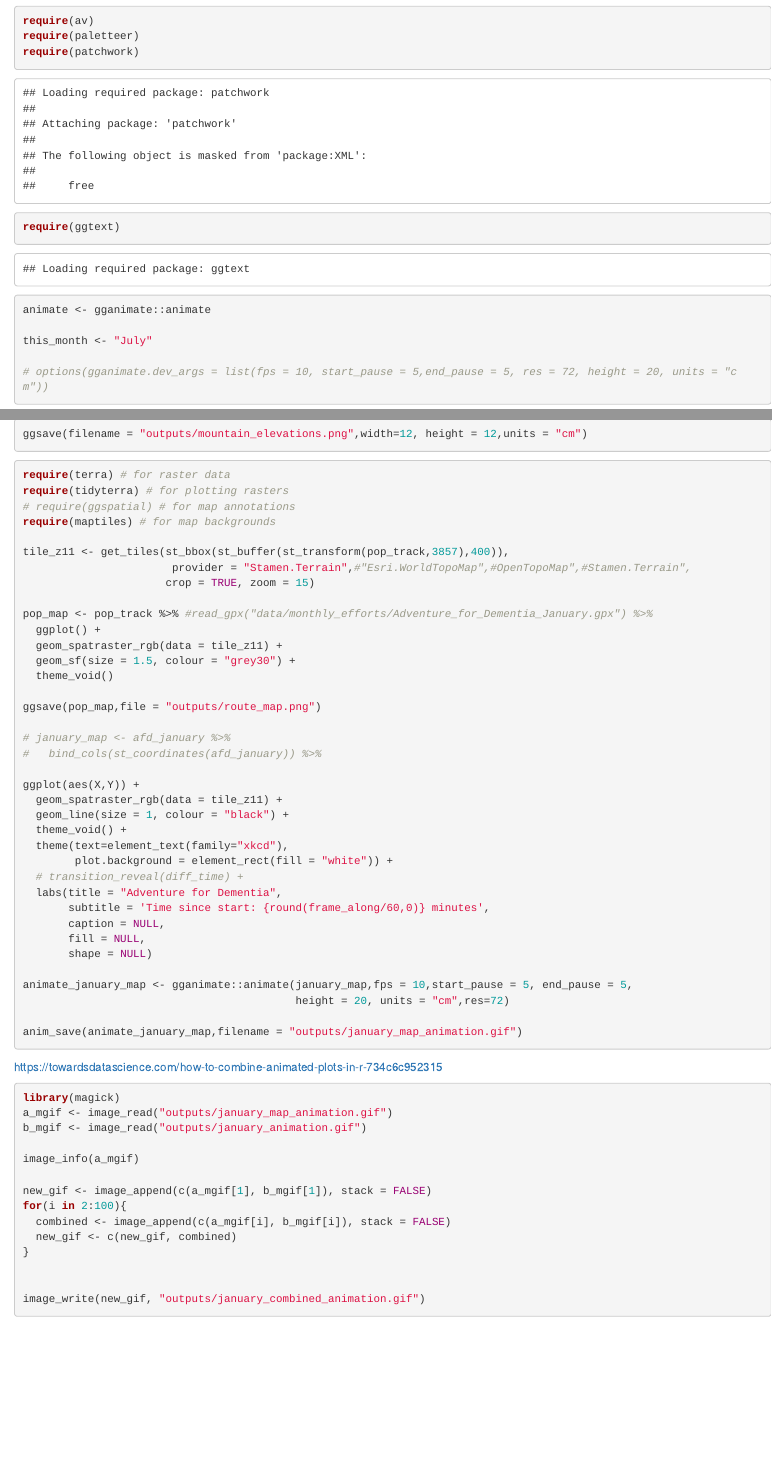
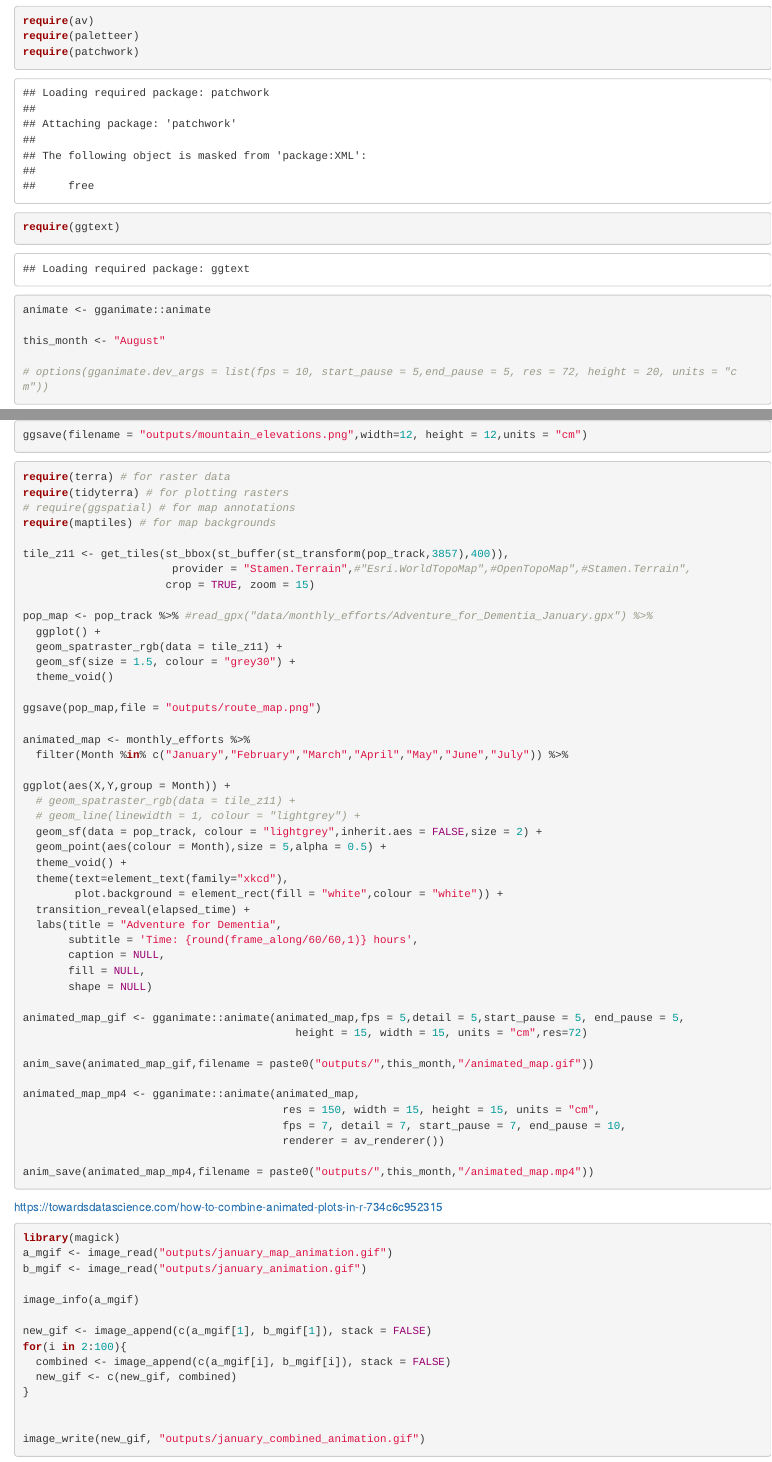
Before and after one commit to nzwormgirl/adventure_for_dementia, an R Markdown document (adventure_for_dementia.rmd): the page in a window 1100 px wide, from 980 px down, and a second part further down, joined at a grey line. Rendered offline with R 4.5, knitr and Pandoc, with nearby package versions; some code elsewhere in the file could not run offline.

Commit message:
animated map

````diff
--- a/adventure_for_dementia.rmd
+++ b/adventure_for_dementia.rmd
@@ -27,7 +27,7 @@ require(ggtext)
 
 animate <- gganimate::animate
 
-this_month <- "July"
+this_month <- "August"
 
 # options(gganimate.dev_args = list(fps = 10, start_pause = 5,end_pause = 5, res = 72, height = 20, units = "cm"))
 ```
@@ -632,7 +633,7 @@ ggsave(filename = "outputs/mountain_elevations.png",width=12, height = 12,units
 
 ```
 
-```{r , eval = FALSE}
+```{r animated map, eval = FALSE}
 
 require(terra) # for raster data
 require(tidyterra) # for plotting rasters
@@ -651,26 +652,35 @@ pop_map <- pop_track %>% #read_gpx("data/monthly_efforts/Adventure_for_Dementia_
 
 ggsave(pop_map,file = "outputs/route_map.png")
 
-# january_map <- afd_january %>%
-#   bind_cols(st_coordinates(afd_january)) %>%
+animated_map <- monthly_efforts %>%
+  filter(Month %in% c("January","February","March","April","May","June","July")) %>%
 
-ggplot(aes(X,Y)) +
-  geom_spatraster_rgb(data = tile_z11) +
-  geom_line(size = 1, colour = "black") +
+ggplot(aes(X,Y,group = Month)) +
+  # geom_spatraster_rgb(data = tile_z11) +
+  # geom_line(linewidth = 1, colour = "lightgrey") +
+  geom_sf(data = pop_track, colour = "lightgrey",inherit.aes = FALSE,size = 2) +
+  geom_point(aes(colour = Month),size = 5,alpha = 0.5) +
   theme_void() +
   theme(text=element_text(family="xkcd"),
-        plot.background = element_rect(fill = "white")) +
-  # transition_reveal(diff_time) +
+        plot.background = element_rect(fill = "white",colour = "white")) +
+  transition_reveal(elapsed_time) +
   labs(title = "Adventure for Dementia",
-       subtitle = 'Time since start: {round(frame_along/60,0)} minutes',
+       subtitle = 'Time: {round(frame_along/60/60,1)} hours',
        caption = NULL,
        fill = NULL,
        shape = NULL)
 
-animate_january_map <- gganimate::animate(january_map,fps = 10,start_pause = 5, end_pause = 5,
-                                          height = 20, units = "cm",res=72)
+animated_map_gif <- gganimate::animate(animated_map,fps = 5,detail = 5,start_pause = 5, end_pause = 5,
+                                          height = 15, width = 15, units = "cm",res=72)
 
-anim_save(animate_january_map,filename = "outputs/january_map_animation.gif")
+anim_save(animated_map_gif,filename = paste0("outputs/",this_month,"/animated_map.gif"))
+
+animated_map_mp4 <- gganimate::animate(animated_map,
+                                        res = 150, width = 15, height = 15, units = "cm",
+                                        fps = 7, detail = 7, start_pause = 7, end_pause = 10,
+                                        renderer = av_renderer())
+
+anim_save(animated_map_mp4,filename = paste0("outputs/",this_month,"/animated_map.mp4"))
 ```
 
 https://towardsdatascience.com/how-to-combine-animated-plots-in-r-734c6c952315
````
Also changed, not shown: adventure_for_dementia.rmd (1 more changed lines), 1 other file.
